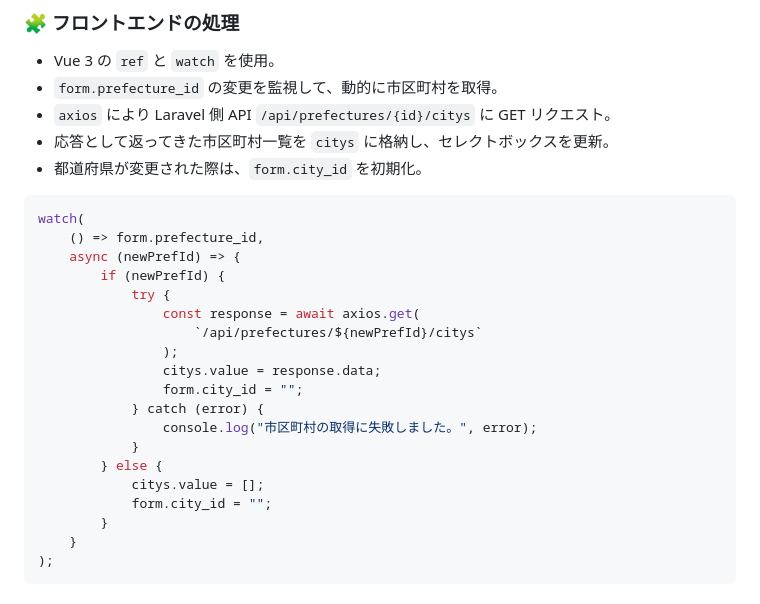
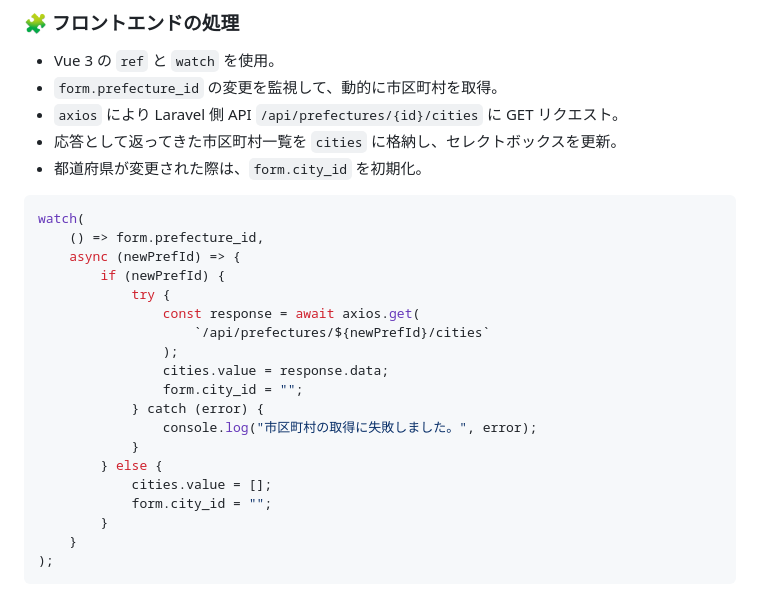
Before and after one commit to imurar/npb-Laravel, a Markdown page: README.md, the part around the change. Rendered like a GitHub page.

Commit message:
docs: readme_第1.2版

````diff
--- a/README.md
+++ b/README.md
@@ -42,8 +42,8 @@ Laravel (Breeze + Inertia.js + Vue 3) をベースに、SPA として構築し
 
 -   Vue 3 の `ref` と `watch` を使用。
 -   `form.prefecture_id` の変更を監視して、動的に市区町村を取得。
--   `axios` により Laravel 側 API `/api/prefectures/{id}/citys` に GET リクエスト。
--   応答として返ってきた市区町村一覧を `citys` に格納し、セレクトボックスを更新。
+-   `axios` により Laravel 側 API `/api/prefectures/{id}/cities` に GET リクエスト。
+-   応答として返ってきた市区町村一覧を `cities` に格納し、セレクトボックスを更新。
 -   都道府県が変更された際は、`form.city_id` を初期化。
 
 ```js
@@ -53,15 +53,15 @@ watch(
         if (newPrefId) {
             try {
                 const response = await axios.get(
-                    `/api/prefectures/${newPrefId}/citys`
+                    `/api/prefectures/${newPrefId}/cities`
                 );
-                citys.value = response.data;
+                cities.value = response.data;
                 form.city_id = "";
             } catch (error) {
                 console.log("市区町村の取得に失敗しました。", error);
             }
         } else {
-            citys.value = [];
+            cities.value = [];
             form.city_id = "";
         }
     }
````
